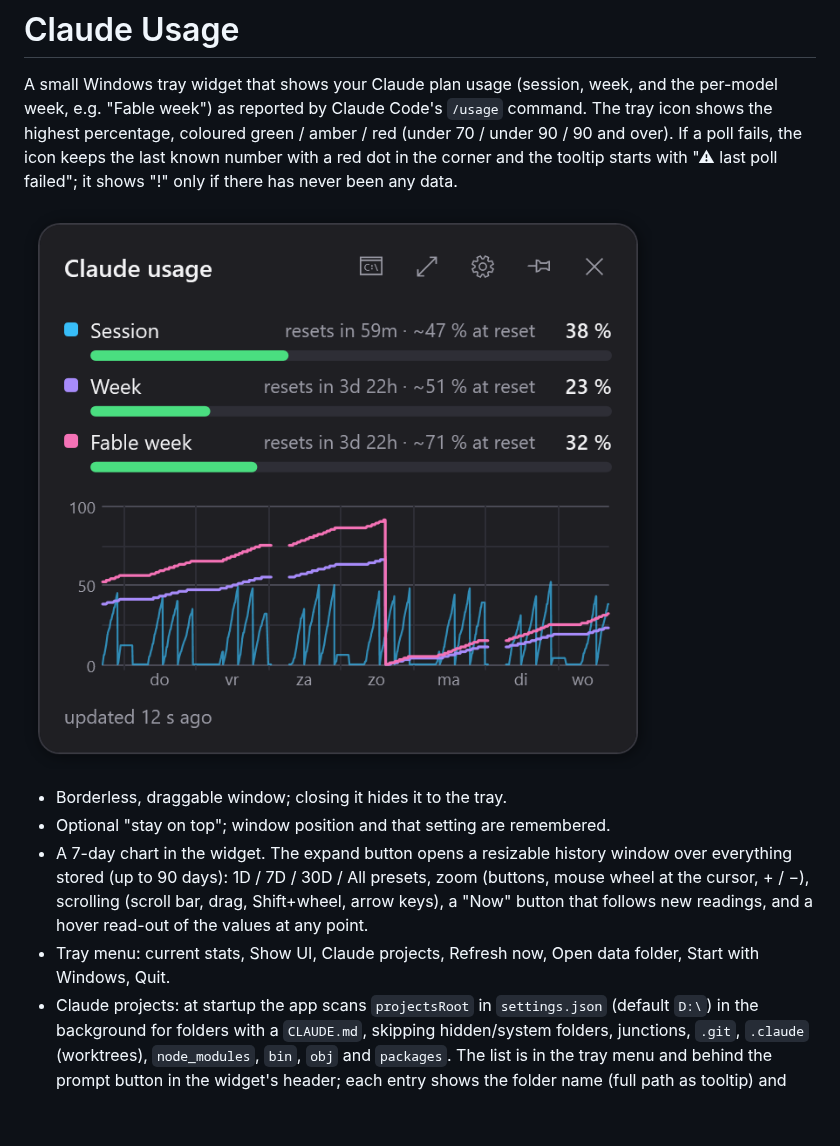
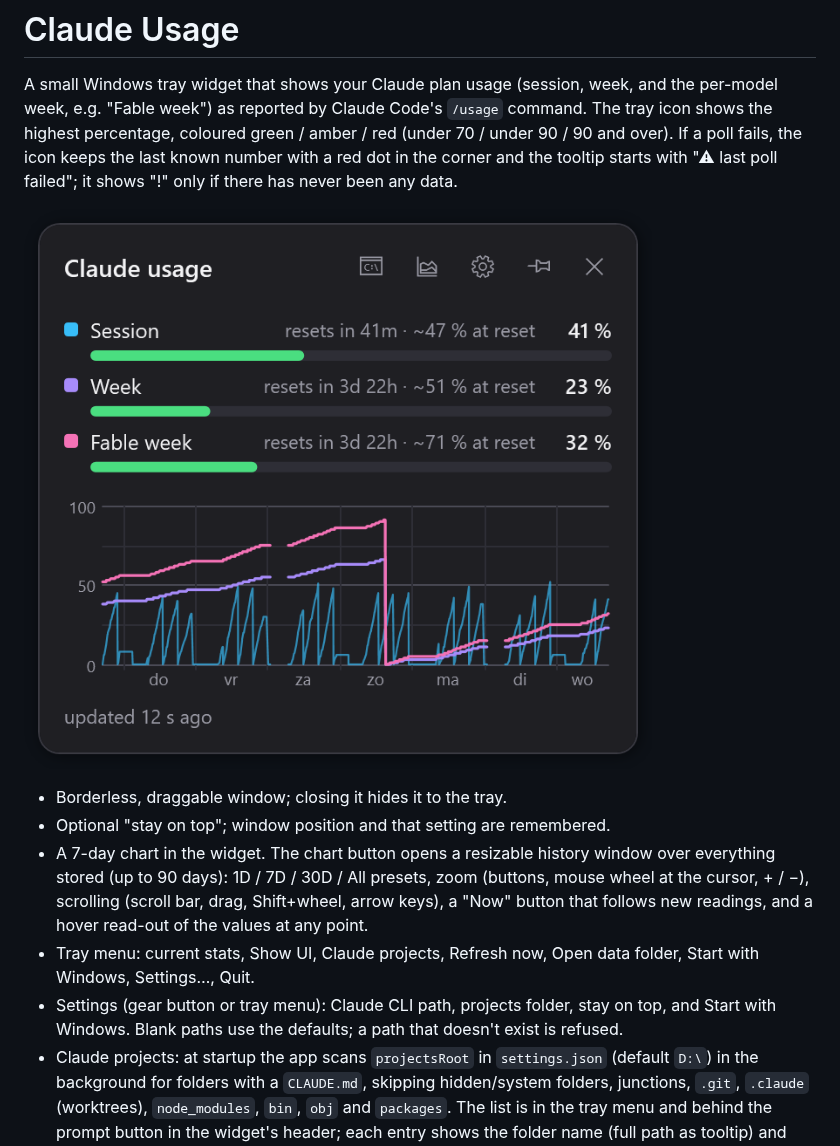
Before and after one commit to RCTycooner/ClaudeUsage, a Markdown page: README.md, the part around the change. Drawn GitHub-style; pictures changed too: docs/screenshot.png; blank space fills up the shorter version.

Commit message:
Update README screenshot and describe the settings window
The screenshot now shows the chart icon on the history button. The README
calls it the chart button, lists Settings… in the tray menu, and describes
the settings window.

Co-Authored-By: Claude Opus 5.5 <noreply@anthropic.com>

```diff
--- a/README.md
+++ b/README.md
@@ -6,8 +6,9 @@ A small Windows tray widget that shows your Claude plan usage (session, week, an
 
 - Borderless, draggable window; closing it hides it to the tray.
 - Optional "stay on top"; window position and that setting are remembered.
-- A 7-day chart in the widget. The expand button opens a resizable history window over everything stored (up to 90 days): 1D / 7D / 30D / All presets, zoom (buttons, mouse wheel at the cursor, + / −), scrolling (scroll bar, drag, Shift+wheel, arrow keys), a "Now" button that follows new readings, and a hover read-out of the values at any point.
-- Tray menu: current stats, Show UI, Claude projects, Refresh now, Open data folder, Start with Windows, Quit.
+- A 7-day chart in the widget. The chart button opens a resizable history window over everything stored (up to 90 days): 1D / 7D / 30D / All presets, zoom (buttons, mouse wheel at the cursor, + / −), scrolling (scroll bar, drag, Shift+wheel, arrow keys), a "Now" button that follows new readings, and a hover read-out of the values at any point.
+- Tray menu: current stats, Show UI, Claude projects, Refresh now, Open data folder, Start with Windows, Settings…, Quit.
+- Settings (gear button or tray menu): Claude CLI path, projects folder, stay on top, and Start with Windows. Blank paths use the defaults; a path that doesn't exist is refused.
 - Claude projects: at startup the app scans `projectsRoot` in `settings.json` (default `D:\`) in the background for folders with a `CLAUDE.md`, skipping hidden/system folders, junctions, `.git`, `.claude` (worktrees), `node_modules`, `bin`, `obj` and `packages`. The list is in the tray menu and behind the prompt button in the widget's header; each entry shows the folder name (full path as tooltip) and opens a PowerShell window there running `claude` (`powershell.exe -NoExit -Command claude`). "Rescan" at the bottom of either menu scans again (e.g. after `/init` in a new folder).
 - Start with Windows adds `"<path>\ClaudeUsage.exe" --hidden` to `HKCU\Software\Microsoft\Windows\CurrentVersion\Run`, so it starts in the tray without opening the window. If the exe moves, the menu item shows unchecked; tick it again to update the entry.
 
```
